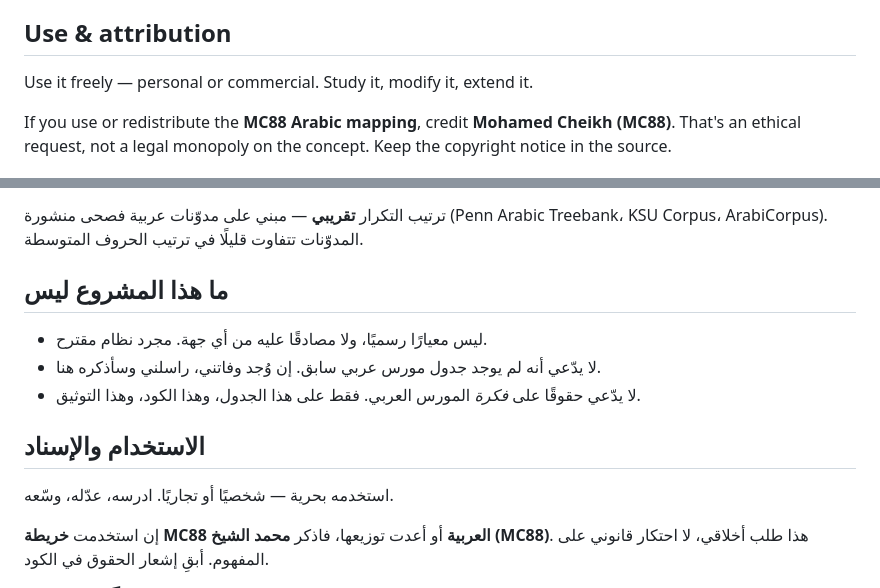
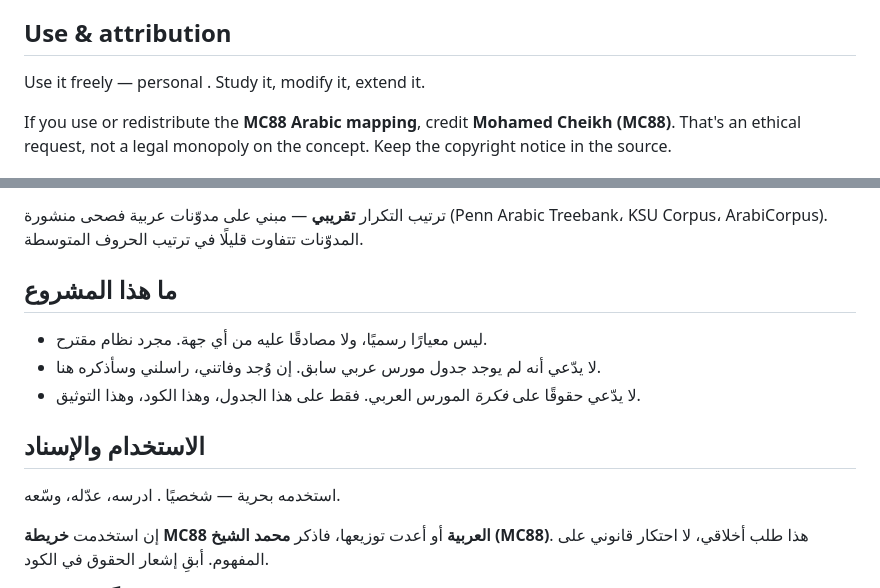
Before and after one commit to MC-MC88/MORSE88-MC88, a Markdown page: README.md, 2 parts joined by grey strips. Rendered like a GitHub page.

```diff
--- a/README.md
+++ b/README.md
@@ -43,7 +43,7 @@ mid-frequency letters slightly differently.
 
 ## Use & attribution
 
-Use it freely — personal or commercial. Study it, modify it, extend it.
+Use it freely — personal . Study it, modify it, extend it.
 
 If you use or redistribute the **MC88 Arabic mapping**, credit
 **Mohamed Cheikh (MC88)**. That's an ethical request, not a legal monopoly on
@@ -101,7 +101,7 @@ Open an issue or email. Corrections will be added here visibly.
 (Penn Arabic Treebank، KSU Corpus، ArabiCorpus). المدوّنات تتفاوت
 قليلًا في ترتيب الحروف المتوسطة.
 
-## ما هذا المشروع ليس
+## ما هذا المشروع
 
 - ليس معيارًا رسميًا، ولا مصادقًا عليه من أي جهة. مجرد نظام مقترح.
 - لا يدّعي أنه لم يوجد جدول مورس عربي سابق. إن وُجد وفاتني،
@@ -111,7 +111,7 @@ Open an issue or email. Corrections will be added here visibly.
 
 ## الاستخدام والإسناد
 
-استخدمه بحرية — شخصيًا أو تجاريًا. ادرسه، عدّله، وسّعه.
+استخدمه بحرية — شخصيًا . ادرسه، عدّله، وسّعه.
 
 إن استخدمت **خريطة MC88 العربية** أو أعدت توزيعها، فاذكر
 **محمد الشيخ (MC88)**. هذا طلب أخلاقي، لا احتكار قانوني على المفهوم.
```
